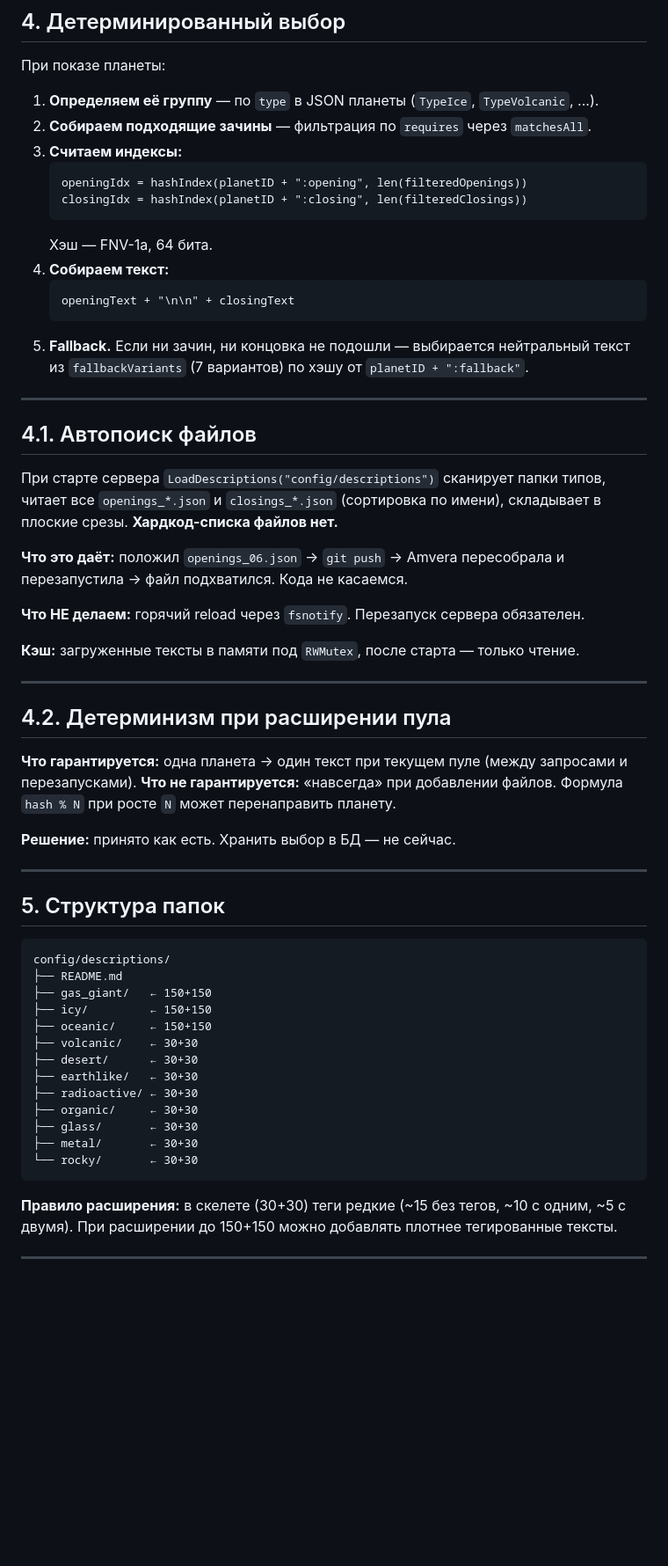
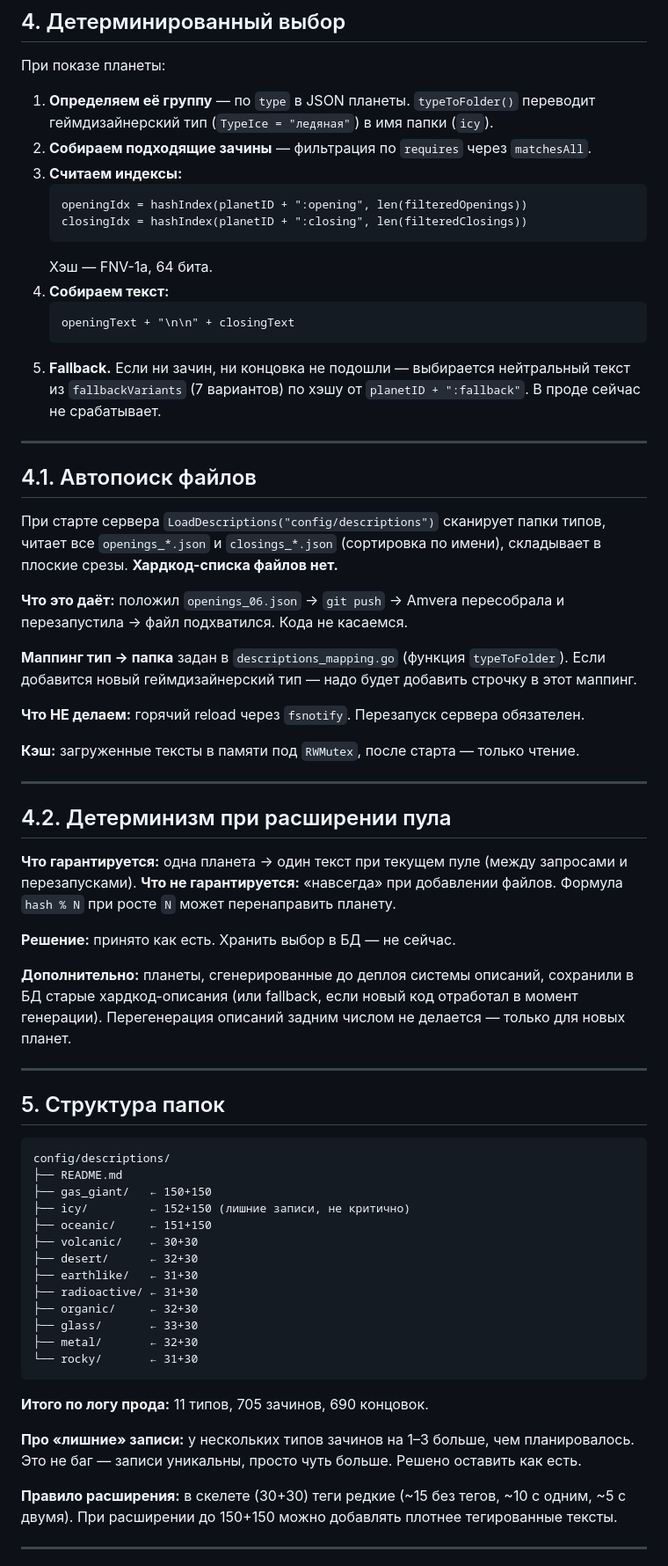
Before and after one commit to lersss/zorion, a Markdown page: docs/DESCRIPTIONS_WORK.md, the part around one of its changes. Shown at 88% size. Rendered like a GitHub page; blank space fills up the shorter version.

````diff
--- a/docs/DESCRIPTIONS_WORK.md
+++ b/docs/DESCRIPTIONS_WORK.md
@@ -115,7 +115,7 @@
 
 При показе планеты:
 
-1. **Определяем её группу** — по `type` в JSON планеты (`TypeIce`, `TypeVolcanic`, ...).
+1. **Определяем её группу** — по `type` в JSON планеты. `typeToFolder()` переводит геймдизайнерский тип (`TypeIce = "ледяная"`) в имя папки (`icy`).
 2. **Собираем подходящие зачины** — фильтрация по `requires` через `matchesAll`.
 3. **Считаем индексы:**
    ```
@@ -127,7 +127,7 @@
    ```
    openingText + "\n\n" + closingText
    ```
-5. **Fallback.** Если ни зачин, ни концовка не подошли — выбирается нейтральный текст из `fallbackVariants` (7 вариантов) по хэшу от `planetID + ":fallback"`.
+5. **Fallback.** Если ни зачин, ни концовка не подошли — выбирается нейтральный текст из `fallbackVariants` (7 вариантов) по хэшу от `planetID + ":fallback"`. В проде сейчас не срабатывает.
 
 ---
 
@@ -136,6 +136,8 @@
 При старте сервера `LoadDescriptions("config/descriptions")` сканирует папки типов, читает все `openings_*.json` и `closings_*.json` (сортировка по имени), складывает в плоские срезы. **Хардкод-списка файлов нет.**
 
 **Что это даёт:** положил `openings_06.json` → `git push` → Amvera пересобрала и перезапустила → файл подхватился. Кода не касаемся.
+
+**Маппинг тип → папка** задан в `descriptions_mapping.go` (функция `typeToFolder`). Если добавится новый геймдизайнерский тип — надо будет добавить строчку в этот маппинг.
 
 **Что НЕ делаем:** горячий reload через `fsnotify`. Перезапуск сервера обязателен.
 
@@ -150,6 +152,8 @@
 
 **Решение:** принято как есть. Хранить выбор в БД — не сейчас.
 
+**Дополнительно:** планеты, сгенерированные до деплоя системы описаний, сохранили в БД старые хардкод-описания (или fallback, если новый код отработал в момент генерации). Перегенерация описаний задним числом не делается — только для новых планет.
+
 ---
 
 ## 5. Структура папок
@@ -158,17 +162,21 @@
 config/descriptions/
 ├── README.md
 ├── gas_giant/   ← 150+150
-├── icy/         ← 150+150
-├── oceanic/     ← 150+150
+├── icy/         ← 152+150 (лишние записи, не критично)
+├── oceanic/     ← 151+150
 ├── volcanic/    ← 30+30
-├── desert/      ← 30+30
-├── earthlike/   ← 30+30
-├── radioactive/ ← 30+30
-├── organic/     ← 30+30
-├── glass/       ← 30+30
-├── metal/       ← 30+30
-└── rocky/       ← 30+30
+├── desert/      ← 32+30
+├── earthlike/   ← 31+30
+├── radioactive/ ← 31+30
+├── organic/     ← 32+30
+├── glass/       ← 33+30
+├── metal/       ← 32+30
+└── rocky/       ← 31+30
 ```
+
+**Итого по логу прода:** 11 типов, 705 зачинов, 690 концовок.
+
+**Про «лишние» записи:** у нескольких типов зачинов на 1–3 больше, чем планировалось. Это не баг — записи уникальны, просто чуть больше. Решено оставить как есть.
 
 **Правило расширения:** в скелете (30+30) теги редкие (~15 без тегов, ~10 с одним, ~5 с двумя). При расширении до 150+150 можно добавлять плотнее тегированные тексты.
 
````
Also changed, not shown: other parts of docs/DESCRIPTIONS_WORK.md (+34 -19 lines).
